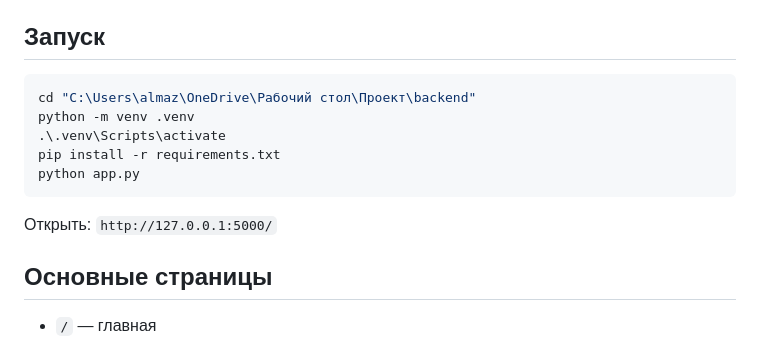
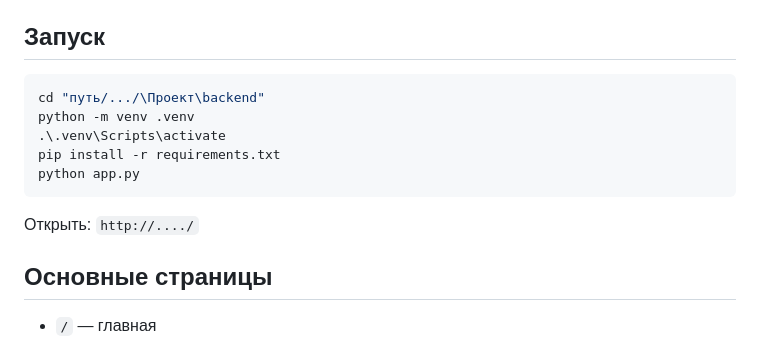
Before and after one commit to Majorann/SVOI_RETSORAN, a Markdown page: backend/README.md, the part around the change. Rendered like a GitHub page.

````diff
--- a/backend/README.md
+++ b/backend/README.md
@@ -31,14 +31,14 @@
 ## Запуск
 
 ```powershell
-cd "C:\Users\almaz\OneDrive\Рабочий стол\Проект\backend"
+cd "путь/.../\Проект\backend"
 python -m venv .venv
 .\.venv\Scripts\activate
 pip install -r requirements.txt
 python app.py
 ```
 
-Открыть: `http://127.0.0.1:5000/`
+Открыть: `http://..../`
 
 ## Основные страницы
 
````
